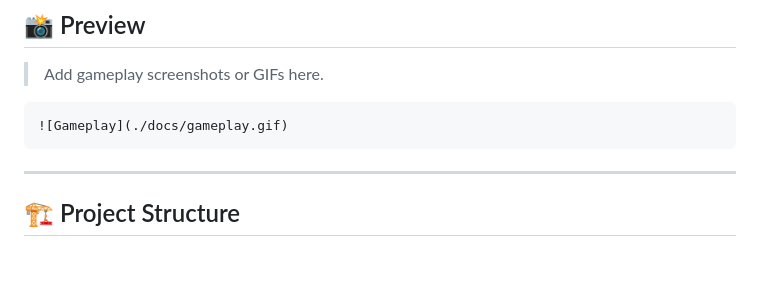
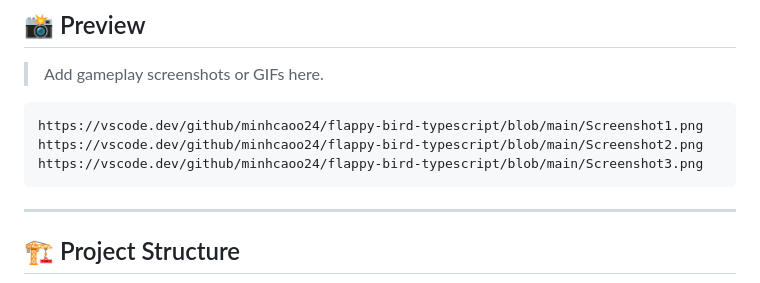
Before and after one commit to minhcaoo24/flappy-bird-typescript, a Markdown page: README.md, the part around the change. Drawn GitHub-style; blank space fills up the shorter version.

````diff
--- a/README.md
+++ b/README.md
@@ -53,7 +53,9 @@ Control the bird and navigate through an endless series of pipes.
 > Add gameplay screenshots or GIFs here.
 
 ```md
-![Gameplay](./docs/gameplay.gif)
+https://vscode.dev/github/minhcaoo24/flappy-bird-typescript/blob/main/Screenshot1.png
+https://vscode.dev/github/minhcaoo24/flappy-bird-typescript/blob/main/Screenshot2.png
+https://vscode.dev/github/minhcaoo24/flappy-bird-typescript/blob/main/Screenshot3.png
 ```
 
 ---
````
